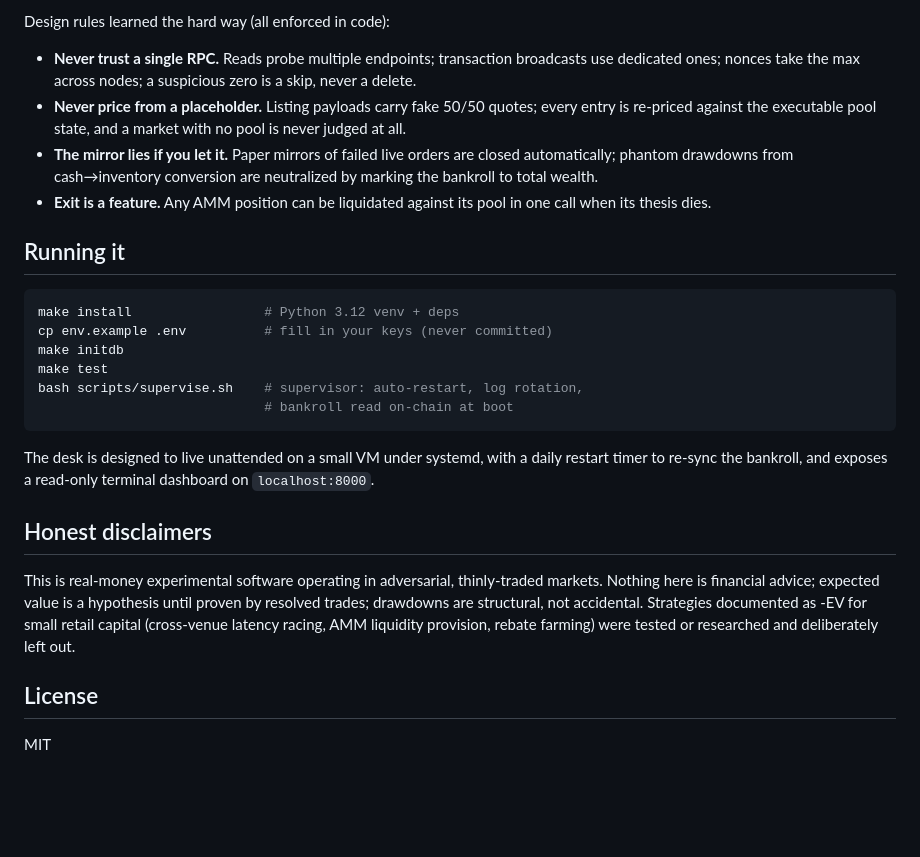
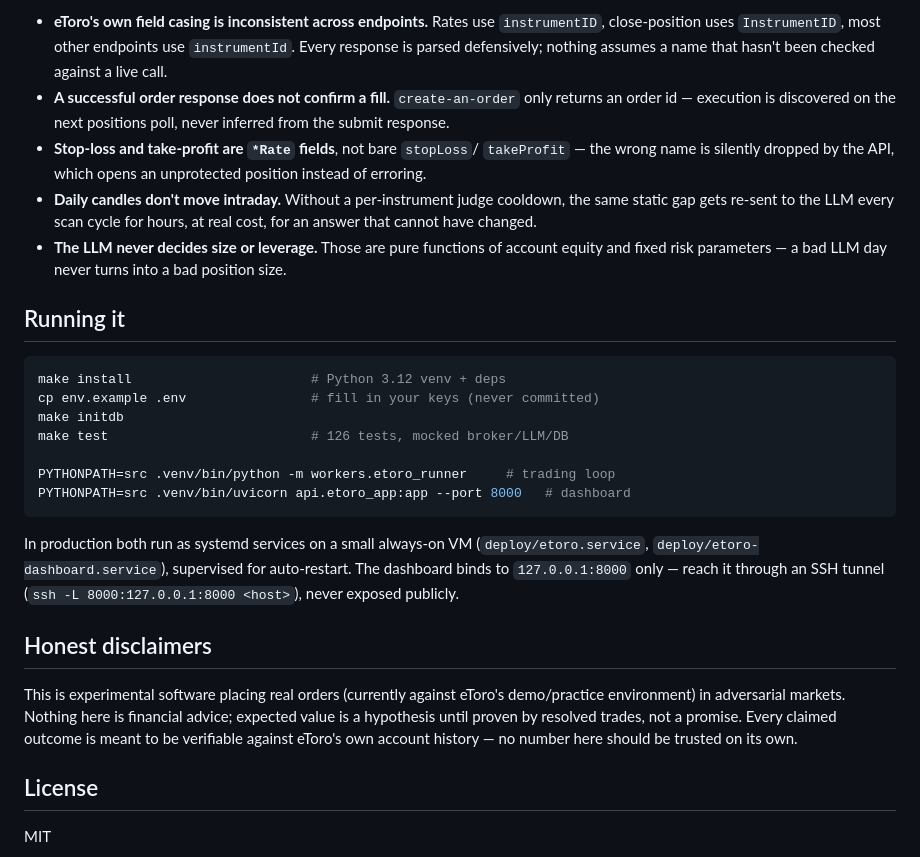
Before and after one commit to lodetomasi/sibilla, a Markdown page: README.md, the part around one of its changes. Rendered like a GitHub page; blank space fills up the shorter version.

````diff
--- a/README.md
+++ b/README.md
@@ -51,41 +48,45 @@ tests/           unit + integration (mocked venues), iron-rule invariants
 
-Design rules learned the hard way (all enforced in code):
-
-- **Never trust a single RPC.** Reads probe multiple endpoints; transaction
-  broadcasts use dedicated ones; nonces take the max across nodes; a
-  suspicious zero is a skip, never a delete.
-- **Never price from a placeholder.** Listing payloads carry fake 50/50
-  quotes; every entry is re-priced against the executable pool state, and a
-  market with no pool is never judged at all.
-- **The mirror lies if you let it.** Paper mirrors of failed live orders are
-  closed automatically; phantom drawdowns from cash→inventory conversion are
-  neutralized by marking the bankroll to total wealth.
-- **Exit is a feature.** Any AMM position can be liquidated against its pool
-  in one call when its thesis dies.
+- **eToro's own field casing is inconsistent across endpoints.** Rates use
+  `instrumentID`, close-position uses `InstrumentID`, most other endpoints use
+  `instrumentId`. Every response is parsed defensively; nothing assumes a name
+  that hasn't been checked against a live call.
+- **A successful order response does not confirm a fill.** `create-an-order`
+  only returns an order id — execution is discovered on the next positions
+  poll, never inferred from the submit response.
+- **Stop-loss and take-profit are `*Rate` fields**, not bare `stopLoss`/
+  `takeProfit` — the wrong name is silently dropped by the API, which opens an
+  unprotected position instead of erroring.
+- **Daily candles don't move intraday.** Without a per-instrument judge
+  cooldown, the same static gap gets re-sent to the LLM every scan cycle for
+  hours, at real cost, for an answer that cannot have changed.
+- **The LLM never decides size or leverage.** Those are pure functions of
+  account equity and fixed risk parameters — a bad LLM day never turns into a
+  bad position size.
 
 ## Running it
 
 ```bash
-make install                 # Python 3.12 venv + deps
-cp env.example .env          # fill in your keys (never committed)
+make install                       # Python 3.12 venv + deps
+cp env.example .env                # fill in your keys (never committed)
 make initdb
-make test
-bash scripts/supervise.sh    # supervisor: auto-restart, log rotation,
-                             # bankroll read on-chain at boot
+make test                          # 126 tests, mocked broker/LLM/DB
+
+PYTHONPATH=src .venv/bin/python -m workers.etoro_runner     # trading loop
+PYTHONPATH=src .venv/bin/uvicorn api.etoro_app:app --port 8000   # dashboard
 ```
 
-The desk is designed to live unattended on a small VM under systemd, with a
-daily restart timer to re-sync the bankroll, and exposes a read-only terminal
-dashboard on `localhost:8000`.
+In production both run as systemd services on a small always-on VM
+(`deploy/etoro.service`, `deploy/etoro-dashboard.service`), supervised for
+auto-restart. The dashboard binds to `127.0.0.1:8000` only — reach it through
+an SSH tunnel (`ssh -L 8000:127.0.0.1:8000 <host>`), never exposed publicly.
 
 ## Honest disclaimers
 
-This is real-money experimental software operating in adversarial,
-thinly-traded markets. Nothing here is financial advice; expected value is a
-hypothesis until proven by resolved trades; drawdowns are structural, not
-accidental. Strategies documented as -EV for small retail capital (cross-venue
-latency racing, AMM liquidity provision, rebate farming) were tested or
-researched and deliberately left out.
+This is experimental software placing real orders (currently against eToro's
+demo/practice environment) in adversarial markets. Nothing here is financial
+advice; expected value is a hypothesis until proven by resolved trades, not a
+promise. Every claimed outcome is meant to be verifiable against eToro's own
+account history — no number here should be trusted on its own.
 
 ## License
 
````
Also changed, not shown: other parts of README.md (+32 -35 lines).
